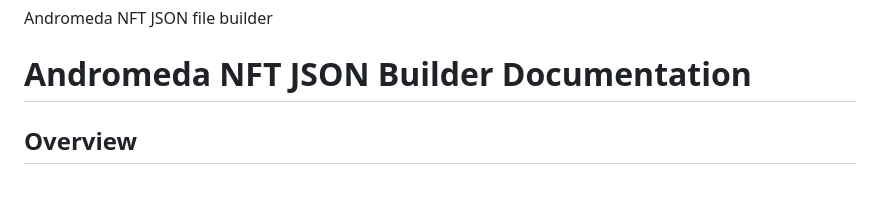
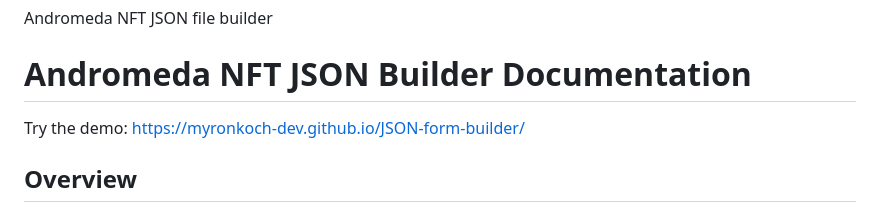
Before and after one commit to MyronKoch-dev/Andromeda-JSON-form-builder, a Markdown page: README.md, the part around the change. GitHub-like rendering; blank space fills up the shorter version.

```diff
--- a/README.md
+++ b/README.md
@@ -1,6 +1,11 @@
 # JSON-form-builder
  Andromeda NFT JSON file builder
 # Andromeda NFT JSON Builder Documentation
+
+
+
+Try the demo: https://myronkoch-dev.github.io/JSON-form-builder/
+
 
 ## Overview
 
```
